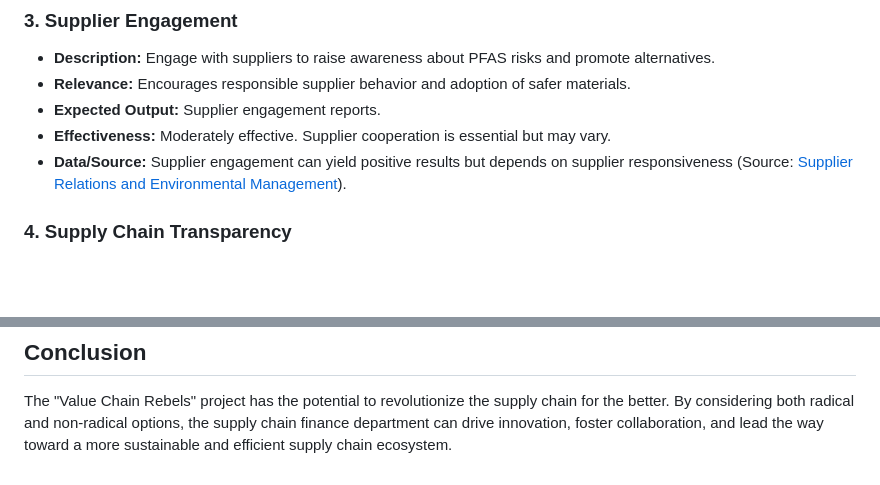
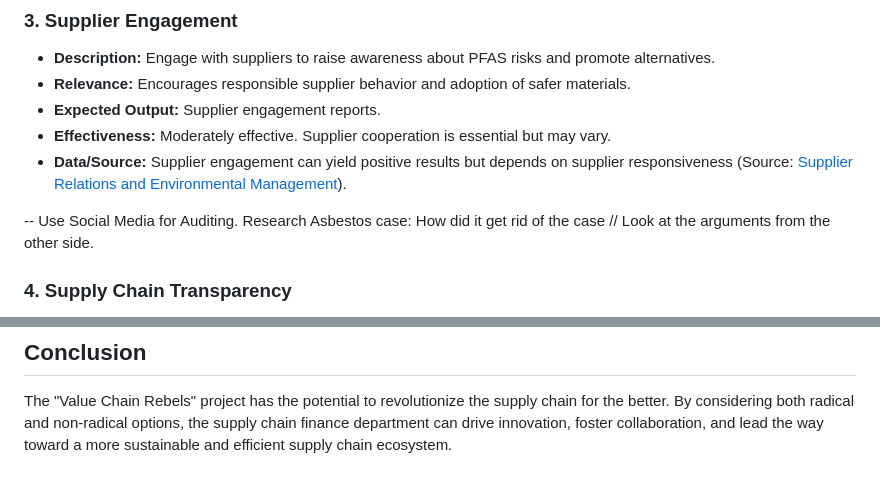
Before and after one commit to kamitor/Value-Chain-Rebels, a Markdown page: Value Chain Rebels.md, 2 parts joined by grey strips. Drawn GitHub-style; blank space fills up the shorter version.

Commit message:
Value Chain Rebels.md updated from https://stackedit.io/

```diff
--- a/Value Chain Rebels.md
+++ b/Value Chain Rebels.md
@@ -39,6 +39,9 @@ PFAS (Per- and Polyfluoroalkyl Substances) pose environmental and health risks.
 - **Expected Output:** Supplier engagement reports.
 - **Effectiveness:** Moderately effective. Supplier cooperation is essential but may vary.
 - **Data/Source:** Supplier engagement can yield positive results but depends on supplier responsiveness (Source: [Supplier Relations and Environmental Management](https://www.tandfonline.com/doi/abs/10.1080/0020754991900006)).
+
+-- Use Social Media for Auditing.
+Research Asbestos case: How did it get rid of the case // Look at the arguments from the other side.
 
 ### 4. Supply Chain Transparency
 - **Description:** Enhance transparency by requiring suppliers to disclose PFAS usage and reduction efforts.
@@ -105,5 +108,5 @@ The lectoraat in Supply Chain Finance can have a substantial impact on eliminati
 The "Value Chain Rebels" project has the potential to revolutionize the supply chain for the better. By considering both radical and non-radical options, the supply chain finance department can drive innovation, foster collaboration, and lead the way toward a more sustainable and efficient supply chain ecosystem.
 
 <!--stackedit_data:
-eyJoaXN0b3J5IjpbLTQ4NTI5MzQzN119
+eyJoaXN0b3J5IjpbLTE2MzgwNTQ1MTJdfQ==
 -->
```
